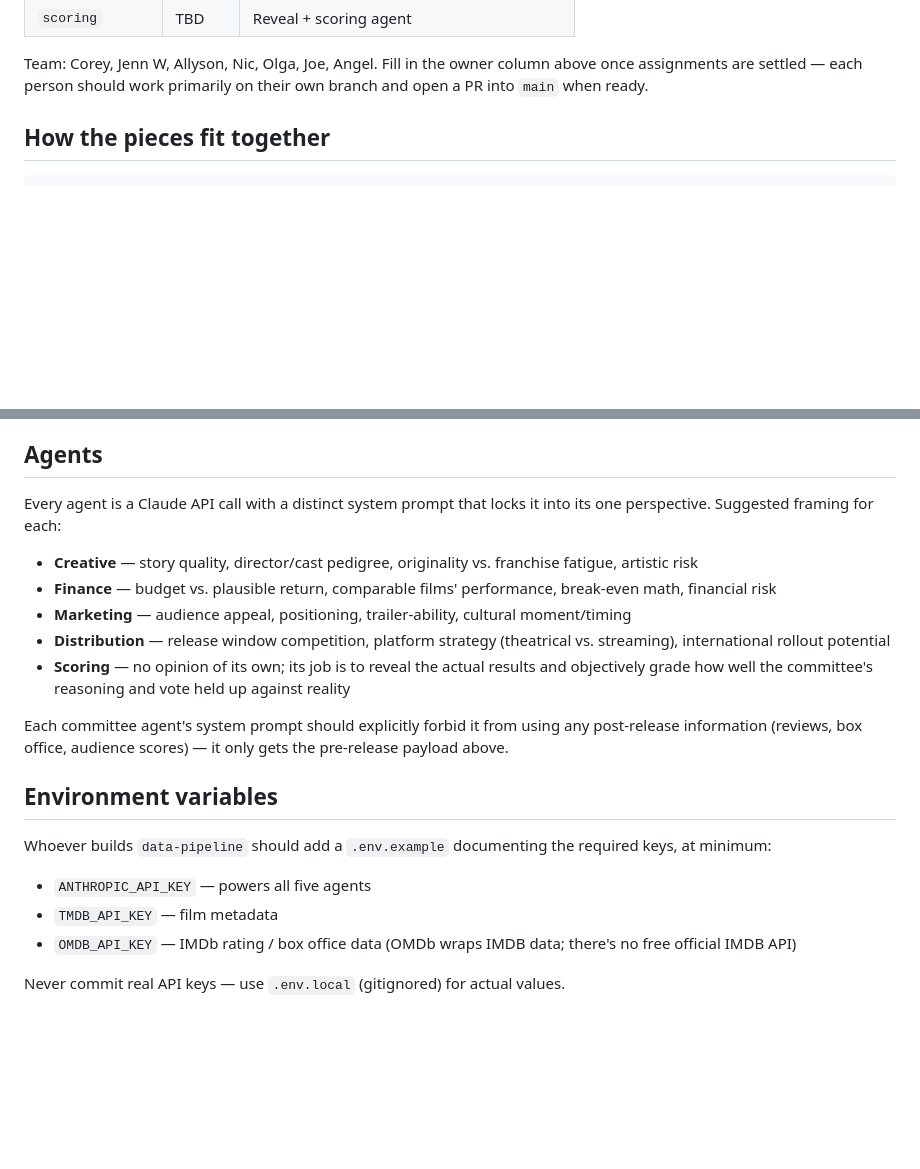
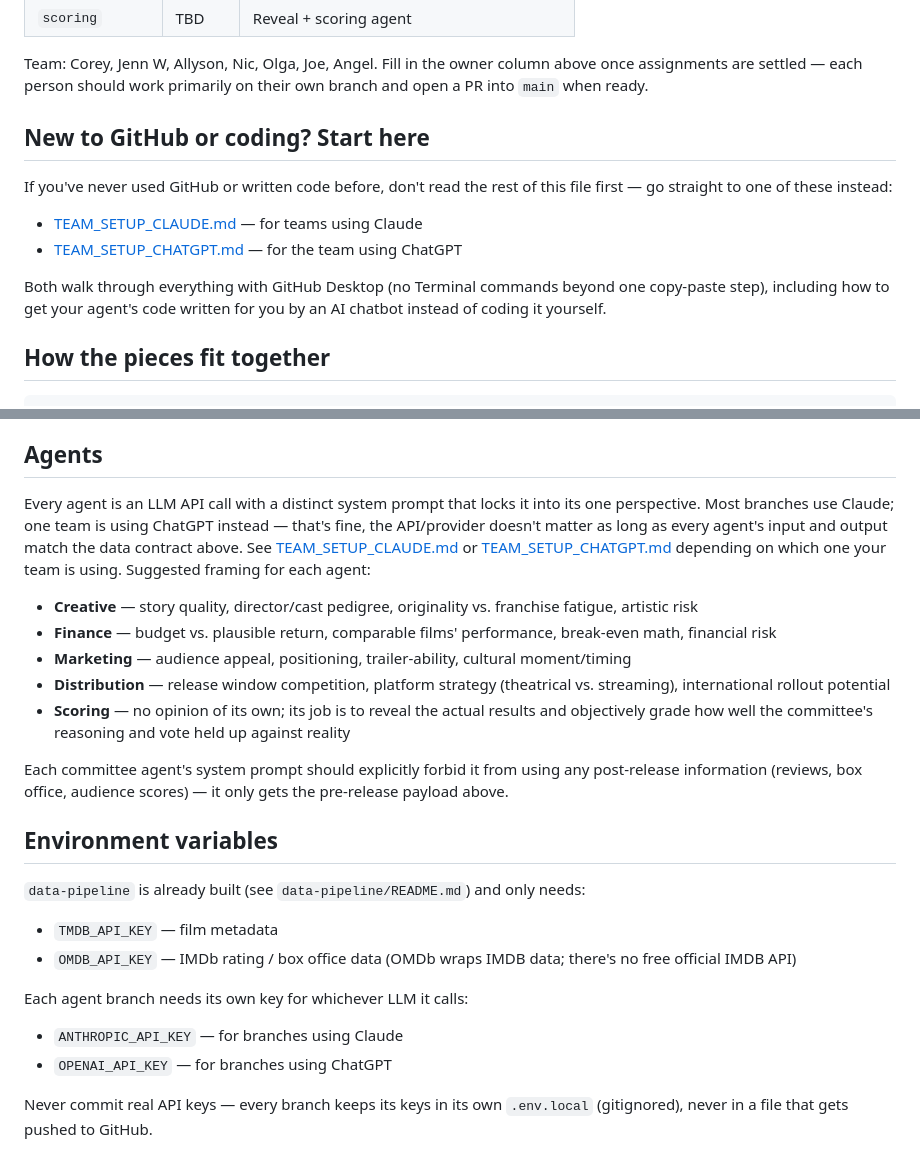
Before and after one commit to caligolfer2026/aigreenlightcommittee, a Markdown page: README.md, 2 parts joined by grey strips. Rendered like a GitHub page; blank space fills up the shorter version.

```diff
--- a/README.md
+++ b/README.md
@@ -32,6 +32,18 @@ free official IMDB API — OMDb is the usual proxy for IMDB ratings).
 Team: Corey, Jenn W, Allyson, Nic, Olga, Joe, Angel. Fill in the owner column
 above once assignments are settled — each person should work primarily on
 their own branch and open a PR into `main` when ready.
+
+## New to GitHub or coding? Start here
+
+If you've never used GitHub or written code before, don't read the rest of
+this file first — go straight to one of these instead:
+
+- [TEAM_SETUP_CLAUDE.md](TEAM_SETUP_CLAUDE.md) — for teams using Claude
+- [TEAM_SETUP_CHATGPT.md](TEAM_SETUP_CHATGPT.md) — for the team using ChatGPT
+
+Both walk through everything with GitHub Desktop (no Terminal commands
+beyond one copy-paste step), including how to get your agent's code
+written for you by an AI chatbot instead of coding it yourself.
 
 ## How the pieces fit together
 
@@ -123,8 +135,13 @@ actual-results payload and returns:
 
 ## Agents
 
-Every agent is a Claude API call with a distinct system prompt that locks it
-into its one perspective. Suggested framing for each:
+Every agent is an LLM API call with a distinct system prompt that locks it
+into its one perspective. Most branches use Claude; one team is using
+ChatGPT instead — that's fine, the API/provider doesn't matter as long as
+every agent's input and output match the data contract above. See
+[TEAM_SETUP_CLAUDE.md](TEAM_SETUP_CLAUDE.md) or
+[TEAM_SETUP_CHATGPT.md](TEAM_SETUP_CHATGPT.md) depending on which one your
+team is using. Suggested framing for each agent:
 
 - **Creative** — story quality, director/cast pedigree, originality vs.
   franchise fatigue, artistic risk
@@ -144,12 +161,17 @@ gets the pre-release payload above.
 
 ## Environment variables
 
-Whoever builds `data-pipeline` should add a `.env.example` documenting the
-required keys, at minimum:
+`data-pipeline` is already built (see `data-pipeline/README.md`) and only
+needs:
 
-- `ANTHROPIC_API_KEY` — powers all five agents
 - `TMDB_API_KEY` — film metadata
 - `OMDB_API_KEY` — IMDb rating / box office data (OMDb wraps IMDB data; there's
   no free official IMDB API)
 
-Never commit real API keys — use `.env.local` (gitignored) for actual values.
+Each agent branch needs its own key for whichever LLM it calls:
+
+- `ANTHROPIC_API_KEY` — for branches using Claude
+- `OPENAI_API_KEY` — for branches using ChatGPT
+
+Never commit real API keys — every branch keeps its keys in its own
+`.env.local` (gitignored), never in a file that gets pushed to GitHub.
```
Also changed, not shown: TEAM_SETUP_CHATGPT.md (added, +176 -0 lines), TEAM_SETUP_CLAUDE.md (added, +171 -0 lines).
